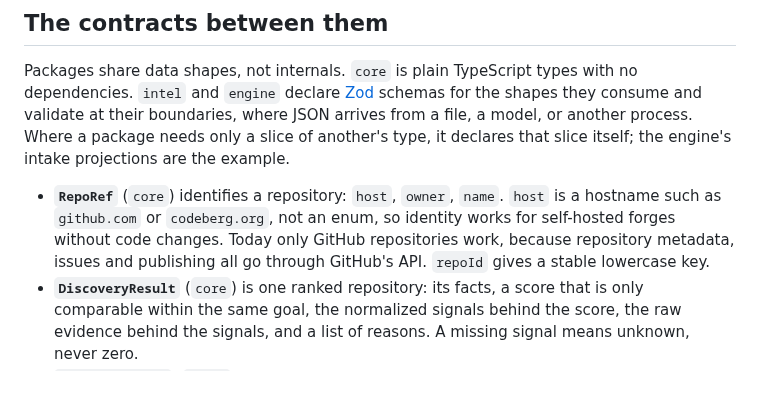
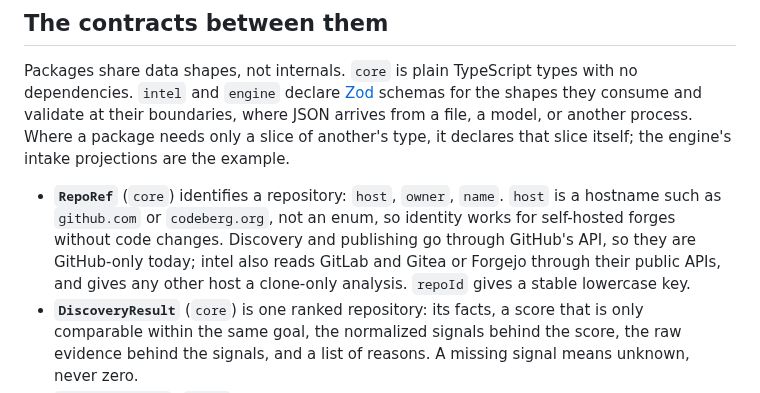
Before and after one commit to anandkaranubc/gitgoblin, a Markdown page: docs/architecture.md, the part around the change. GitHub-like rendering.

```diff
--- a/docs/architecture.md
+++ b/docs/architecture.md
@@ -36,7 +36,7 @@ Each package is independently testable and has its own `package.json`, `tsconfig
 
 Packages share data shapes, not internals. `core` is plain TypeScript types with no dependencies. `intel` and `engine` declare [Zod](https://zod.dev) schemas for the shapes they consume and validate at their boundaries, where JSON arrives from a file, a model, or another process. Where a package needs only a slice of another's type, it declares that slice itself; the engine's intake projections are the example.
 
-- **`RepoRef`** (`core`) identifies a repository: `host`, `owner`, `name`. `host` is a hostname such as `github.com` or `codeberg.org`, not an enum, so identity works for self-hosted forges without code changes. Today only GitHub repositories work, because repository metadata, issues and publishing all go through GitHub's API. `repoId` gives a stable lowercase key.
+- **`RepoRef`** (`core`) identifies a repository: `host`, `owner`, `name`. `host` is a hostname such as `github.com` or `codeberg.org`, not an enum, so identity works for self-hosted forges without code changes. Discovery and publishing go through GitHub's API, so they are GitHub-only today; intel also reads GitLab and Gitea or Forgejo through their public APIs, and gives any other host a clone-only analysis. `repoId` gives a stable lowercase key.
 - **`DiscoveryResult`** (`core`) is one ranked repository: its facts, a score that is only comparable within the same goal, the normalized signals behind the score, the raw evidence behind the signals, and a list of reasons. A missing signal means unknown, never zero.
 - **`AnalysisReport`** (`intel`) is what understanding a repository produces: a `RepositoryProfile`, a ranked list of `ContributionOpportunity`, the findings that were dropped and why, and the budget spent. Every opportunity carries at least one piece of `Evidence` a human can check, and every score decomposes into named factors with reasons.
 - **`Task`** (`engine`) is the few fields the engine needs from a profile and an opportunity. The engine projects intel's types loosely, declaring only what it reads and passing the rest through, so intel can grow its schemas without breaking the engine. Text that came from a third party (issue bodies, commit subjects) is sanitized on the way in.
```
Also changed, not shown: README.md (+1 -1 lines).
